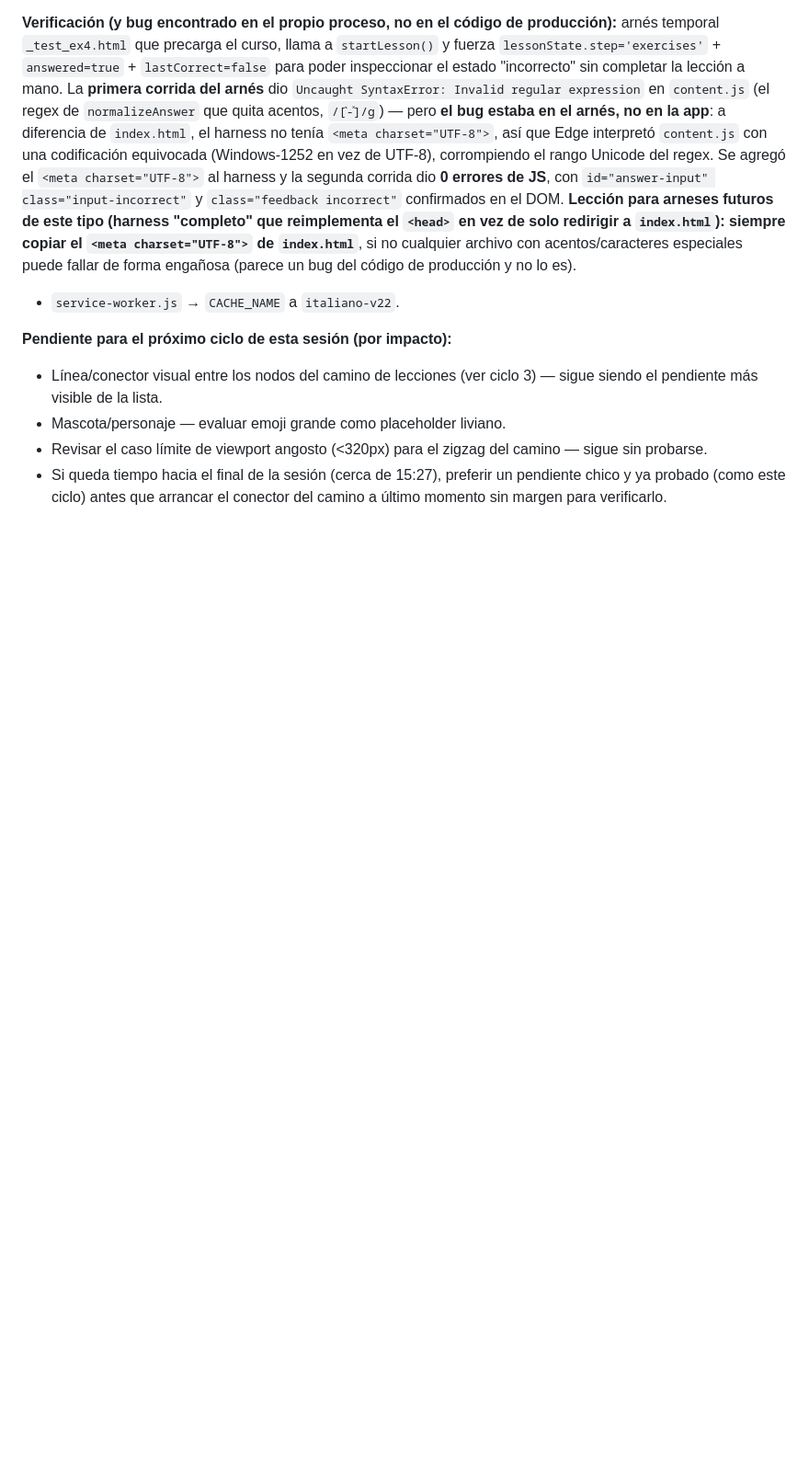
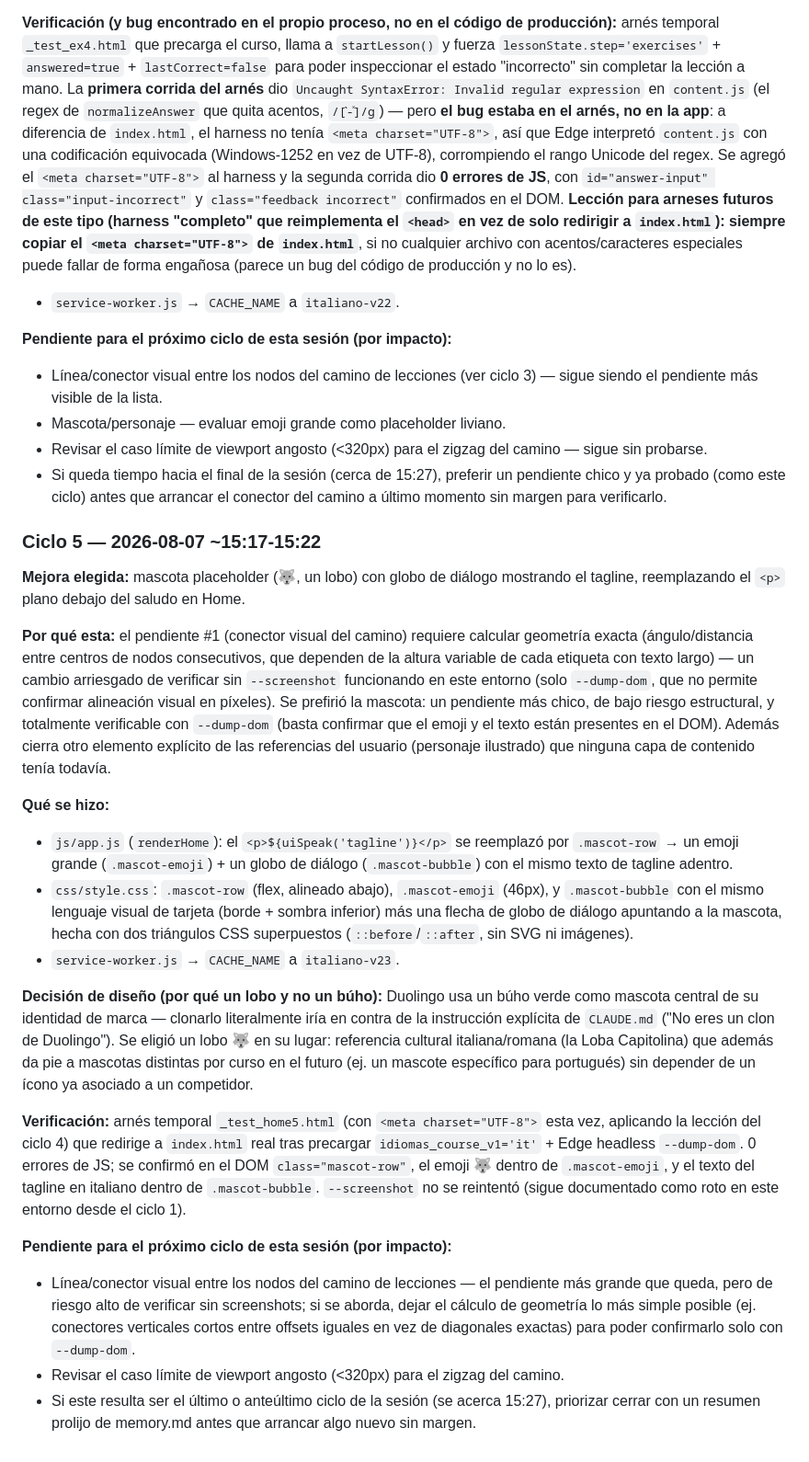
Before and after one commit to Kesanti12/Idiomas, a Markdown page: memory.md, the part around the change. Shown at 92% size. GitHub-like rendering; blank space fills up the shorter version.

Commit message:
Registra ciclo 5 de la sesion de loop UX en memory.md

```diff
--- a/memory.md
+++ b/memory.md
@@ -1429,3 +1429,49 @@ código de producción y no lo es).
 - Si queda tiempo hacia el final de la sesión (cerca de 15:27), preferir un pendiente chico y
   ya probado (como este ciclo) antes que arrancar el conector del camino a último momento sin
   margen para verificarlo.
+
+### Ciclo 5 — 2026-08-07 ~15:17-15:22
+**Mejora elegida:** mascota placeholder (🐺, un lobo) con globo de diálogo mostrando el
+tagline, reemplazando el `<p>` plano debajo del saludo en Home.
+
+**Por qué esta:** el pendiente #1 (conector visual del camino) requiere calcular geometría
+exacta (ángulo/distancia entre centros de nodos consecutivos, que dependen de la altura
+variable de cada etiqueta con texto largo) — un cambio arriesgado de verificar sin
+`--screenshot` funcionando en este entorno (solo `--dump-dom`, que no permite confirmar
+alineación visual en píxeles). Se prefirió la mascota: un pendiente más chico, de bajo
+riesgo estructural, y totalmente verificable con `--dump-dom` (basta confirmar que el emoji
+y el texto están presentes en el DOM). Además cierra otro elemento explícito de las
+referencias del usuario (personaje ilustrado) que ninguna capa de contenido tenía todavía.
+
+**Qué se hizo:**
+- `js/app.js` (`renderHome`): el `<p>${uiSpeak('tagline')}</p>` se reemplazó por
+  `.mascot-row` → un emoji grande (`.mascot-emoji`) + un globo de diálogo (`.mascot-bubble`)
+  con el mismo texto de tagline adentro.
+- `css/style.css`: `.mascot-row` (flex, alineado abajo), `.mascot-emoji` (46px), y
+  `.mascot-bubble` con el mismo lenguaje visual de tarjeta (borde + sombra inferior) más una
+  flecha de globo de diálogo apuntando a la mascota, hecha con dos triángulos CSS
+  superpuestos (`::before`/`::after`, sin SVG ni imágenes).
+- `service-worker.js` → `CACHE_NAME` a `italiano-v23`.
+
+**Decisión de diseño (por qué un lobo y no un búho):** Duolingo usa un búho verde como
+mascota central de su identidad de marca — clonarlo literalmente iría en contra de la
+instrucción explícita de `CLAUDE.md` ("No eres un clon de Duolingo"). Se eligió un lobo
+🐺 en su lugar: referencia cultural italiana/romana (la Loba Capitolina) que además da pie a
+mascotas distintas por curso en el futuro (ej. un mascote específico para portugués) sin
+depender de un ícono ya asociado a un competidor.
+
+**Verificación:** arnés temporal `_test_home5.html` (con `<meta charset="UTF-8">` esta vez,
+aplicando la lección del ciclo 4) que redirige a `index.html` real tras precargar
+`idiomas_course_v1='it'` + Edge headless `--dump-dom`. 0 errores de JS; se confirmó en el
+DOM `class="mascot-row"`, el emoji 🐺 dentro de `.mascot-emoji`, y el texto del tagline en
+italiano dentro de `.mascot-bubble`. `--screenshot` no se reintentó (sigue documentado como
+roto en este entorno desde el ciclo 1).
+
+**Pendiente para el próximo ciclo de esta sesión (por impacto):**
+- Línea/conector visual entre los nodos del camino de lecciones — el pendiente más grande
+  que queda, pero de riesgo alto de verificar sin screenshots; si se aborda, dejar el cálculo
+  de geometría lo más simple posible (ej. conectores verticales cortos entre offsets iguales
+  en vez de diagonales exactas) para poder confirmarlo solo con `--dump-dom`.
+- Revisar el caso límite de viewport angosto (<320px) para el zigzag del camino.
+- Si este resulta ser el último o anteúltimo ciclo de la sesión (se acerca 15:27), priorizar
+  cerrar con un resumen prolijo de memory.md antes que arrancar algo nuevo sin margen.
```
